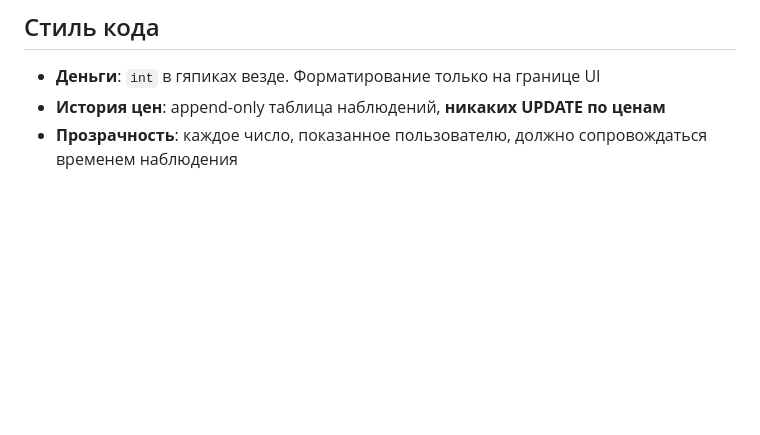
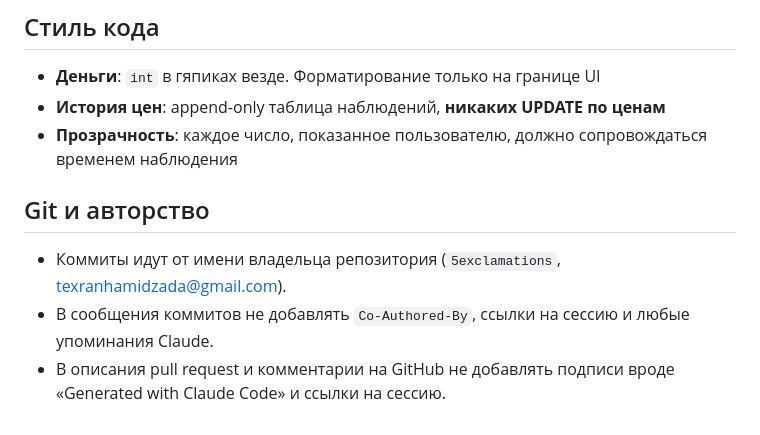
Before and after one commit to 5exclamations/price-comparison, a Markdown page: CLAUDE.md, the part around the change. Drawn GitHub-style; blank space fills up the shorter version.

Commit message:
CLAUDE.md: правила авторства коммитов и PR

```diff
--- a/CLAUDE.md
+++ b/CLAUDE.md
@@ -142,3 +142,9 @@ SPAR работает как премиальный формат Araz и дер
 - **Деньги**: `int` в гяпиках везде. Форматирование только на границе UI
 - **История цен**: append-only таблица наблюдений, **никаких UPDATE по ценам**
 - **Прозрачность**: каждое число, показанное пользователю, должно сопровождаться временем наблюдения
+
+## Git и авторство
+
+- Коммиты идут от имени владельца репозитория (`5exclamations`, texranhamidzada@gmail.com).
+- В сообщения коммитов не добавлять `Co-Authored-By`, ссылки на сессию и любые упоминания Claude.
+- В описания pull request и комментарии на GitHub не добавлять подписи вроде «Generated with Claude Code» и ссылки на сессию.
```
